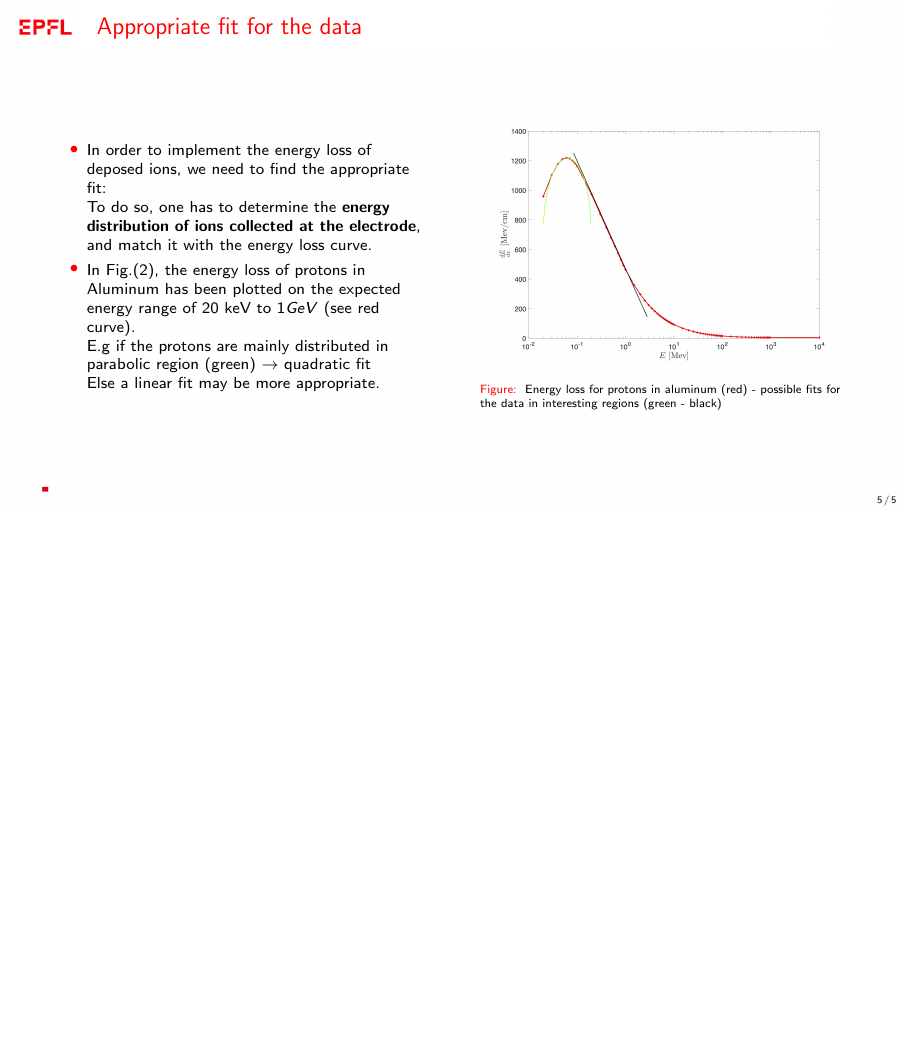
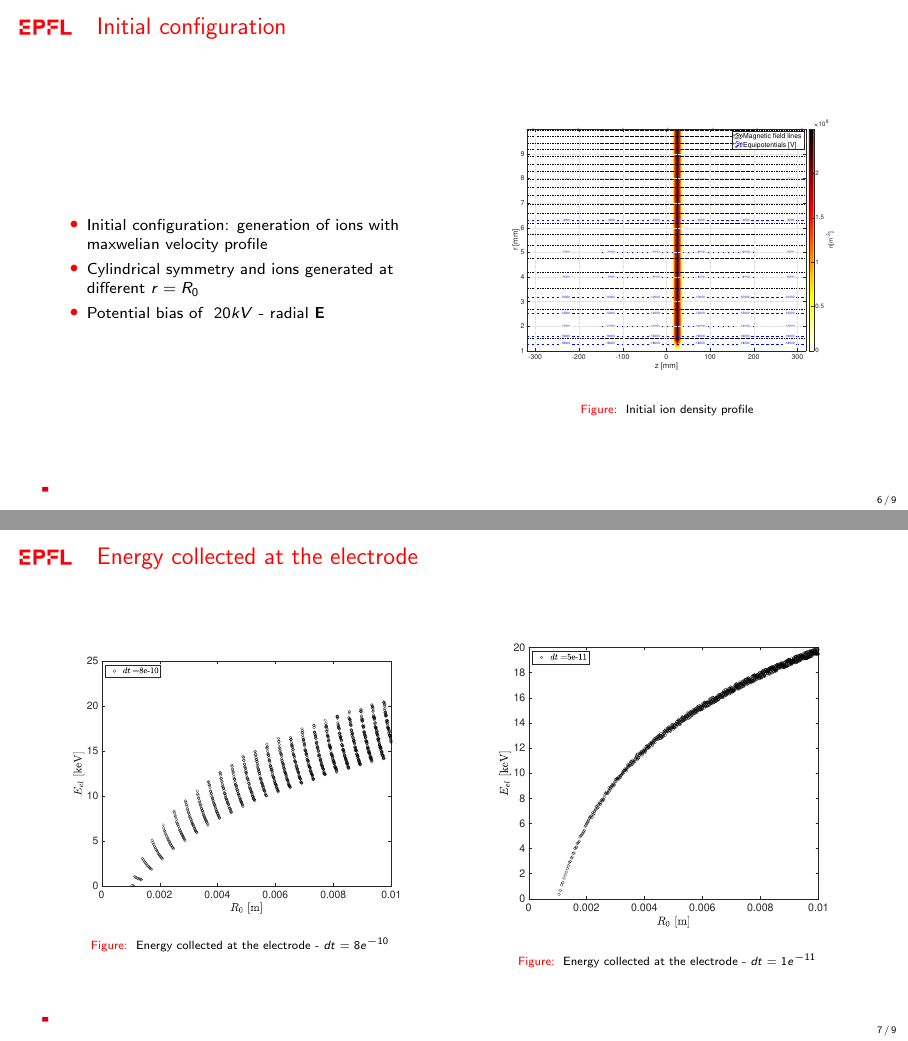
Before and after one commit to salomon73/SPE_Fall2022, LaTeX slides (Beamer-model/Sample.tex): page 5 of 5 before the commit and pages 6 and 7 of 9 after it, the two joined at a grey line, the shorter picture padded with empty space. Compiled offline with pdfLaTeX.

Commit message:
Update fin de journée jeudi semaine 4

```diff
--- a/Beamer-model/Sample.tex
+++ b/Beamer-model/Sample.tex
@@ -140,7 +140,7 @@
 		\item{In order to implement the energy loss of deposed ions, we need to find the appropriate fit:\\
 		To do so, one has to determine the \textbf{energy distribution of ions collected at the electrode}, and match it with the energy loss curve.
 		}
-		\item{In Fig.(\ref{fig2}), the energy loss of protons in Aluminum has been plotted on the expected energy range of $20$ keV to $1GeV$ (see red curve).\\
+		\item{In Fig.(\ref{fig2}), the energy loss of protons in Aluminum has been plotted on the expected energy range of $20$ keV to $1$ GeV (see red curve).\\
 		E.g if the protons are mainly distributed in parabolic region (green) $\rightarrow$ quadratic fit\\
 		Else a linear fit may be more appropriate.
 		}
@@ -158,3 +158,47 @@
 % %------------------------------------------------
 %%%%%%%%%%%%%%%%%%%%
 
+\begin{frame}{Initial configuration}
+     \begin{columns}[c] % The "c" option specifies centered vertical alignment while the "t" option is used for top vertical alignment
+
+         \column{.5\textwidth} % Left column and width
+	\begin{itemize}
+
+
+		\item{Initial configuration: generation of ions with maxwelian velocity profile}
+		\item{Cylindrical symmetry and ions generated at different $r = R_0$}
+		\item{Potential bias of $~20kV$ - radial $\mathbf{E}$}
+
+
+	\end{itemize}
+
+         \column{.5\textwidth} % Right column and width
+		\begin{figure}[h!]
+		\includegraphics[width=1 \textwidth]{Configuration.eps}
+		\caption{\label{config} Initial ion density profile}
+		\end{figure}
+     \end{columns}
+\end{frame}
+
+
+% %------------------------------------------------
+%%%%%%%%%%%%%%%%%%%%
+
+
+
+\begin{frame}{Energy collected at the electrode}
+     \begin{columns}[c] % The "c" option specifies centered vertical alignment while the "t" option is used for top vertical alignment
+
+         \column{.5\textwidth} % Left column and width
+		\begin{figure}[h!]
+		\includegraphics[width=1 \textwidth]{E(R0)_9.eps}
+		\caption{\label{config} Energy collected at the electrode - $dt = 8e^{-10}$}
+		\end{figure}
+
+         \column{.5\textwidth} % Right column and width
+		\begin{figure}[h!]
+		\includegraphics[width=1 \textwidth]{E(R0)_11.eps}
+		\caption{\label{config} Energy collected at the electrode - $dt = 1e^{-11}$}
+		\end{figure}
+     \end{columns}
+\end{frame}
```
Also changed, not shown: Beamer-model/Figures/Configuration.eps (added), Beamer-model/Figures/E(R0)_10.eps (added), Beamer-model/Figures/E(R0)_11.eps (added), Beamer-model/Figures/E(R0)_9.eps (added), Beamer-model/Figures/ER_11.eps (added), Beamer-model/Figures/ElossFit3AllPts.eps (added), Beamer-model/Figures/YieldFit3AllPts.eps (added), Beamer-model/Model_Results.pdf (added), Beamer-model/Sample.tex (38 more changed lines), 16 other files.
